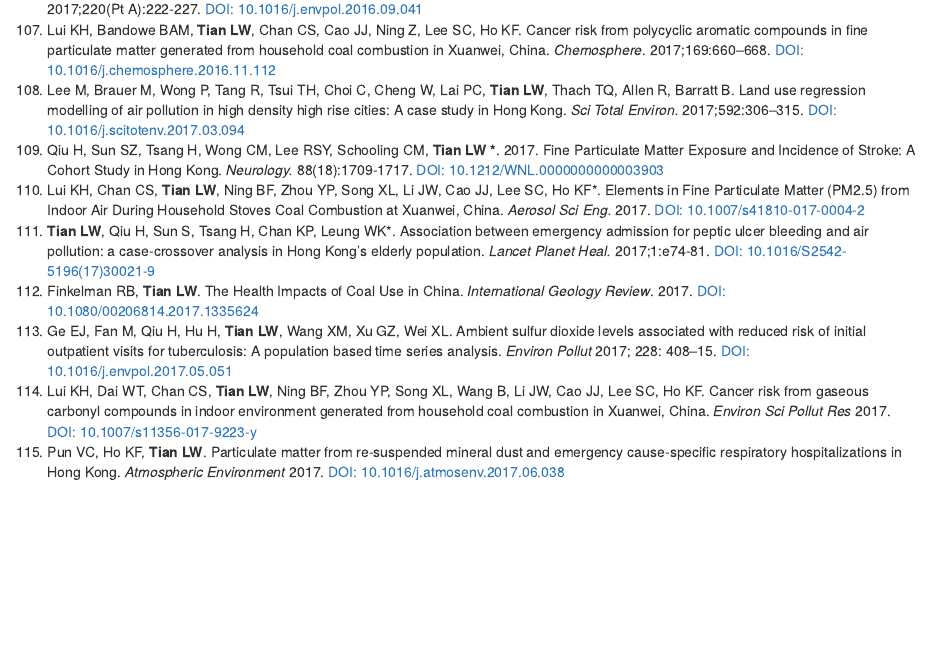
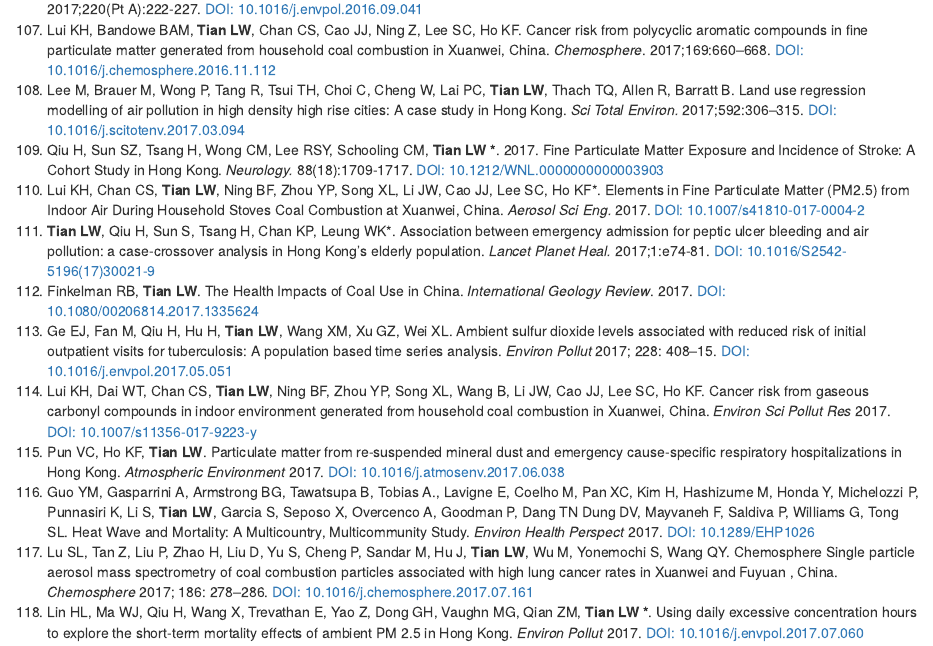
Before and after one commit to linweit/Research, an R Markdown document (index.rmd): the page in a window 1100 px wide, from 6170 px down. The pictures show the output file index.html that the author committed with the source, opened offline.

Commit message:
guo2017ehp
guo2017ehp

```diff
--- a/index.rmd
+++ b/index.rmd
@@ -187,3 +187,7 @@ A Case-Only Approach in Hong Kong with a Temperate Climate. *International Journ
 113. Ge EJ, Fan M, Qiu H, Hu H, **Tian LW**, Wang XM, Xu GZ, Wei XL. Ambient sulfur dioxide levels associated with reduced risk of initial outpatient visits for tuberculosis: A population based time series analysis. *Environ Pollut* 2017; 228: 408–15. [DOI: 10.1016/j.envpol.2017.05.051](http://dx.doi.org/10.1016/j.envpol.2017.05.051)
 114. Lui KH, Dai WT, Chan CS, **Tian LW**, Ning BF, Zhou YP, Song XL, Wang B, Li JW, Cao JJ, Lee SC, Ho KF. Cancer risk from gaseous carbonyl compounds in indoor environment generated from household coal combustion in Xuanwei, China. *Environ Sci Pollut Res* 2017. [DOI: 10.1007/s11356-017-9223-y](http://dx.doi.org/10.1007/s11356-017-9223-y)
 115. Pun VC, Ho KF, **Tian LW**. Particulate matter from re-suspended mineral dust and emergency cause-specific respiratory hospitalizations in Hong Kong. *Atmospheric Environment* 2017. [DOI: 10.1016/j.atmosenv.2017.06.038](http://dx.doi.org/10.1016/j.atmosenv.2017.06.038)
+116. Guo YM, Gasparrini A, Armstrong BG, Tawatsupa B, Tobias A., Lavigne E, Coelho M, Pan XC, Kim H, Hashizume M, Honda Y, Michelozzi P, Punnasiri K, Li S, **Tian LW**, Garcia S, Seposo X, Overcenco A, Goodman P, Dang TN,
+Dung DV, Mayvaneh F, Saldiva P, Williams G, Tong SL. Heat Wave and Mortality: A Multicountry, Multicommunity Study. *Environ Health Perspect* 2017. [DOI: 10.1289/EHP1026](http://dx.doi.org/10.1289/EHP1026)
+117. Lu SL, Tan Z, Liu P, Zhao H, Liu D, Yu S, Cheng P, Sandar M, Hu J, **Tian LW**, Wu M, Yonemochi S, Wang QY. Chemosphere Single particle aerosol mass spectrometry of coal combustion particles associated with high lung cancer rates in Xuanwei and Fuyuan , China. *Chemosphere* 2017; 186: 278–286. [DOI: 10.1016/j.chemosphere.2017.07.161](http://dx.doi.org/10.1016/j.chemosphere.2017.07.161)
+118. Lin HL, Ma WJ, Qiu H, Wang X, Trevathan E, Yao Z, Dong GH, Vaughn MG, Qian ZM, **Tian LW\ \***. Using daily excessive concentration hours to explore the short-term mortality effects of ambient PM 2.5 in Hong Kong. *Environ Pollut* 2017. [DOI: 10.1016/j.envpol.2017.07.060](http://dx.doi.org/10.1016/j.envpol.2017.07.060 )
```
Also changed, not shown: index.html, index.md.
